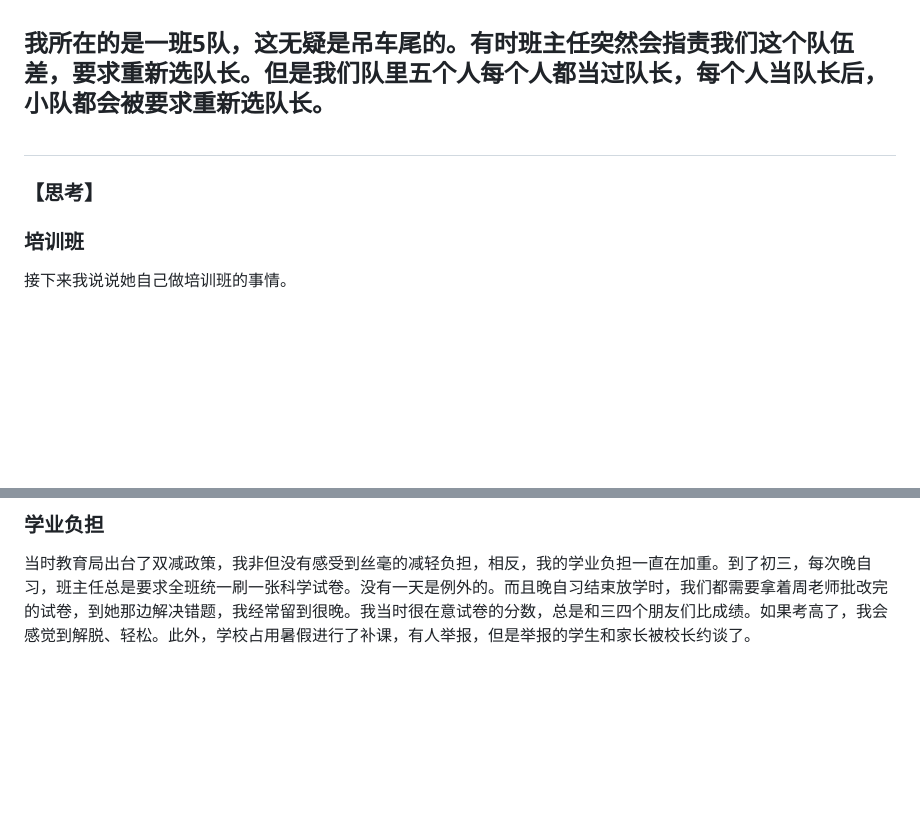
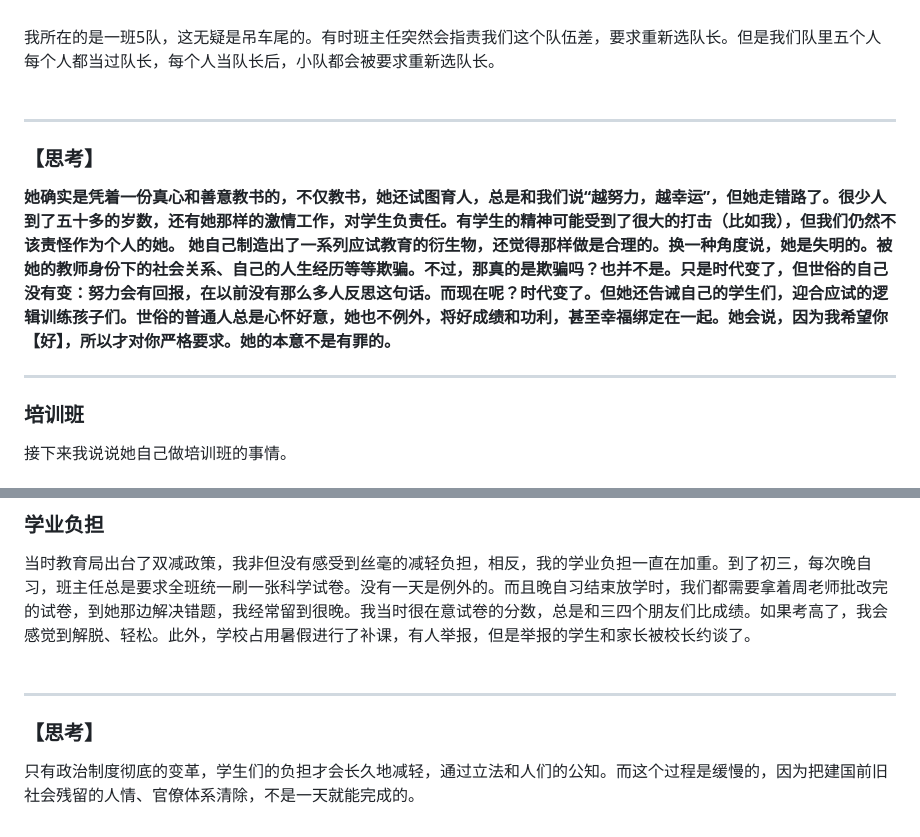
Before and after one commit to alkuopw/selb-website, a Markdown page: articles/world/article-001.md, 2 parts joined by grey strips. Rendered like a GitHub page; blank space fills up the shorter version.

```diff
--- a/articles/world/article-001.md
+++ b/articles/world/article-001.md
@@ -33,10 +37,22 @@
 但她说到底，也并不是仇恨具体的人。她仍然会看到那些B层考入A层、喜欢怪叫学生的进步之处（一般是成绩、上课与老师互动情况），并在全班面前表扬，和那些人谈笑。<br><br>
 从初二开始，周老师开始一个制度，就是每周成绩排名。她要求学习委员或者班长记录一周内各个学科学生的考试成绩、默写成绩，把我们班每个人都按照综合的总分排名，把这张表格展示在班级投影版上。每次周五的这个时候，我都会自卑，希望她不要往下滑表格，希望她停留在展示那些前几名的学生。她还会另外出一个表格，显示每个小队的人员加在一起的总分，展示全班10个队伍的排名。<br><br>
 我所在的是一班5队，这无疑是吊车尾的。有时班主任突然会指责我们这个队伍差，要求重新选队长。但是我们队里五个人每个人都当过队长，每个人当队长后，小队都会被要求重新选队长。<br><br>
+
 -------------
+
 ### 【思考】
+**她确实是凭着一份真心和善意教书的，不仅教书，她还试图育人，总是和我们说“越努力，越幸运”，但她走错路了。很少人到了五十多的岁数，还有她那样的激情工作，对学生负责任。有学生的精神可能受到了很大的打击（比如我），但我们仍然不该责怪作为个人的她。**
+**她自己制造出了一系列应试教育的衍生物，还觉得那样做是合理的。换一种角度说，她是失明的。被她的教师身份下的社会关系、自己的人生经历等等欺骗。不过，那真的是欺骗吗？也并不是。只是时代变了，但世俗的自己没有变：努力会有回报，在以前没有那么多人反思这句话。而现在呢？时代变了。但她还告诫自己的学生们，迎合应试的逻辑训练孩子们。世俗的普通人总是心怀好意，她也不例外，将好成绩和功利，甚至幸福绑定在一起。她会说，因为我希望你【好】，所以才对你严格要求。她的本意不是有罪的。**
+
+------------
+
 ### 培训班
 接下来我说说她自己做培训班的事情。<br><br>
 周老师一边在学校教书，一边在自己家给五六个班内同学上课。我也在内。她收了其他人的钱，却没有收我的钱，因为我是教师子女。我爸找时间把钱送到她家后，在我初中毕业典礼放学时，她又把那些钱塞进红包送给我，祝我学业顺利。初中三年还有一个学生是一直住在他们家的，那个学生家长和周老师似乎是远亲。<br><br>
 ### 学业负担
 当时教育局出台了双减政策，我非但没有感受到丝毫的减轻负担，相反，我的学业负担一直在加重。到了初三，每次晚自习，班主任总是要求全班统一刷一张科学试卷。没有一天是例外的。而且晚自习结束放学时，我们都需要拿着周老师批改完的试卷，到她那边解决错题，我经常留到很晚。我当时很在意试卷的分数，总是和三四个朋友们比成绩。如果考高了，我会感觉到解脱、轻松。此外，学校占用暑假进行了补课，有人举报，但是举报的学生和家长被校长约谈了。<br><br>
+
+---------
+
+### 【思考】
+只有政治制度彻底的变革，学生们的负担才会长久地减轻，通过立法和人们的公知。而这个过程是缓慢的，因为把建国前旧社会残留的人情、官僚体系清除，不是一天就能完成的。
```
Also changed, not shown: other parts of articles/world/article-001.md (+4 -0 lines).
